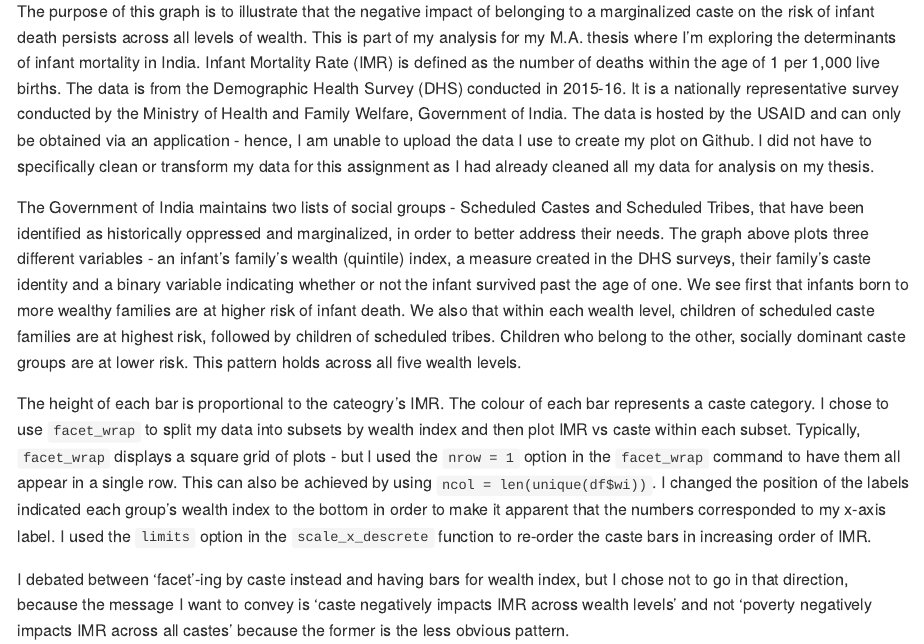
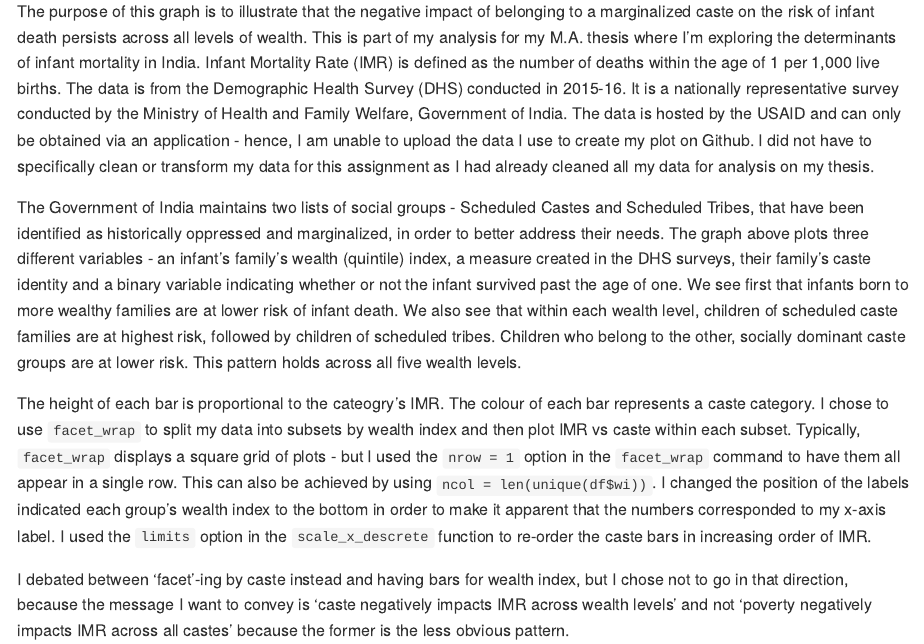
Before and after one commit to dataviz-sp18/critique-sushmitavgopalan16, an R Markdown document (HW1.Rmd): the page in a window 1100 px wide, from 3470 px down. Rendered offline with R 4.5, knitr and Pandoc, with nearby package versions; some code elsewhere in the file could not run offline.

Commit message:
Update HW1.Rmd

```diff
--- a/HW1.Rmd
+++ b/HW1.Rmd
@@ -74,7 +74,7 @@ ggplot(data = as.data.frame(imr) , aes(x = ethnicity, y = Freq)) +
 
 The purpose of this graph is to illustrate that the negative impact of belonging to a marginalized caste on the risk of infant death persists across all levels of wealth. This is part of my analysis for my M.A. thesis where I'm exploring the determinants of infant mortality in India. Infant Mortality Rate (IMR) is defined as the number of deaths within the age of 1 per 1,000 live births. The data is from the Demographic Health Survey (DHS) conducted in 2015-16. It is a nationally representative survey conducted by the Ministry of Health and Family Welfare, Government of India. The data is hosted by the USAID and can only be obtained via an application - hence, I am unable to upload the data I use to create my plot on Github. I did not have to specifically clean or transform my data for this assignment as I had already cleaned all my data for analysis on my thesis.
 
-The Government of India maintains two lists of social groups - Scheduled Castes and Scheduled Tribes, that have been identified as historically oppressed and marginalized, in order to better address their needs. The graph above plots three different variables - an infant's family's wealth (quintile) index, a measure created in the DHS surveys, their family's caste identity and a binary variable indicating whether or not the infant survived past the age of one. We see first that infants born to more wealthy families are at higher risk of infant death. We also that within each wealth level, children of scheduled caste families are at highest risk, followed by children of scheduled tribes. Children who belong to the other, socially dominant caste groups are at lower risk. This pattern holds across all five wealth levels.
+The Government of India maintains two lists of social groups - Scheduled Castes and Scheduled Tribes, that have been identified as historically oppressed and marginalized, in order to better address their needs. The graph above plots three different variables - an infant's family's wealth (quintile) index, a measure created in the DHS surveys, their family's caste identity and a binary variable indicating whether or not the infant survived past the age of one. We see first that infants born to more wealthy families are at lower risk of infant death. We also see that within each wealth level, children of scheduled caste families are at highest risk, followed by children of scheduled tribes. Children who belong to the other, socially dominant caste groups are at lower risk. This pattern holds across all five wealth levels.
 
 The height of each bar is proportional to the cateogry's IMR. The colour of each bar represents a caste category. I chose to use `facet_wrap` to split my data into subsets by wealth index and then plot IMR vs caste within each subset. Typically, `facet_wrap` displays a square grid of plots - but I used the `nrow = 1` option in the `facet_wrap` command to have them all appear in a single row. This can also be achieved by using `ncol = len(unique(df$wi))`. I changed the position of the labels indicated each group's wealth index to the bottom in order to make it apparent that the numbers corresponded to my x-axis label. I used the `limits` option in the `scale_x_descrete` function to re-order the caste bars in increasing order of IMR.
 
```
